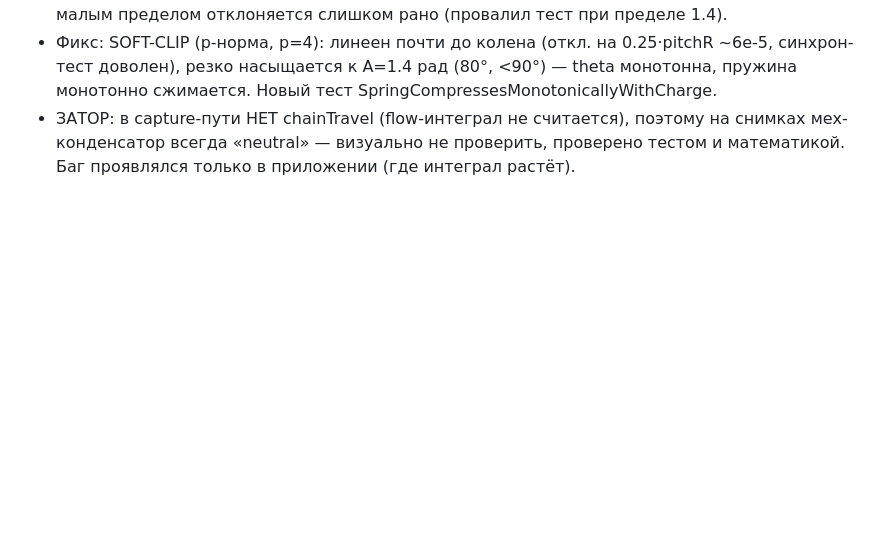
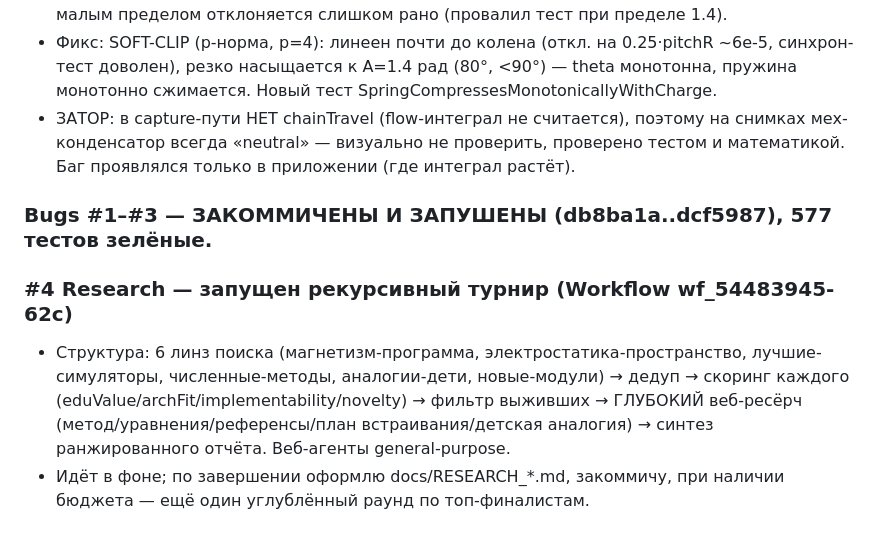
Before and after one commit to amidnikmal/electricity-lab, a Markdown page: docs/AUTONOMOUS_RUN_2026-06-16.md, the part around the change. Drawn GitHub-style; blank space fills up the shorter version.

Commit message:
docs: журнал автономного прогона — баги 1-3 + запуск ресёрч-турнира
Co-Authored-By: Claude Opus 4.8 (1M context) <noreply@anthropic.com>

```diff
--- a/docs/AUTONOMOUS_RUN_2026-06-16.md
+++ b/docs/AUTONOMOUS_RUN_2026-06-16.md
@@ -52,4 +52,15 @@
   снимках мех-конденсатор всегда «neutral» — визуально не проверить, проверено тестом
   и математикой. Баг проявлялся только в приложении (где интеграл растёт).
 
+### Bugs #1–#3 — ЗАКОММИЧЕНЫ И ЗАПУШЕНЫ (db8ba1a..dcf5987), 577 тестов зелёные.
+
+### #4 Research — запущен рекурсивный турнир (Workflow wf_54483945-62c)
+- Структура: 6 линз поиска (магнетизм-программа, электростатика-пространство,
+  лучшие-симуляторы, численные-методы, аналогии-дети, новые-модули) → дедуп →
+  скоринг каждого (eduValue/archFit/implementability/novelty) → фильтр выживших →
+  ГЛУБОКИЙ веб-ресёрч (метод/уравнения/референсы/план встраивания/детская аналогия)
+  → синтез ранжированного отчёта. Веб-агенты general-purpose.
+- Идёт в фоне; по завершении оформлю docs/RESEARCH_*.md, закоммичу, при наличии
+  бюджета — ещё один углублённый раунд по топ-финалистам.
+
 <!-- далее дописываю по ходу: что сделано, заторы, решения -->
```
